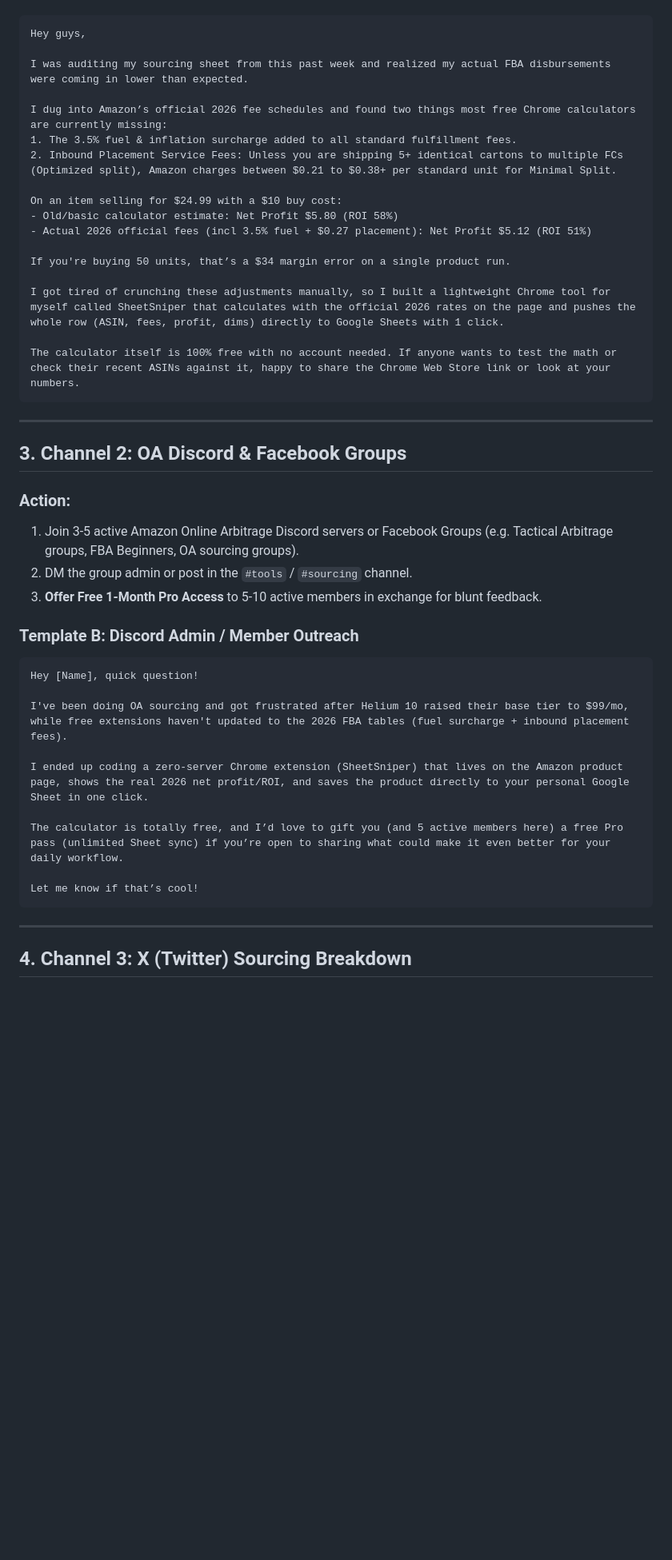
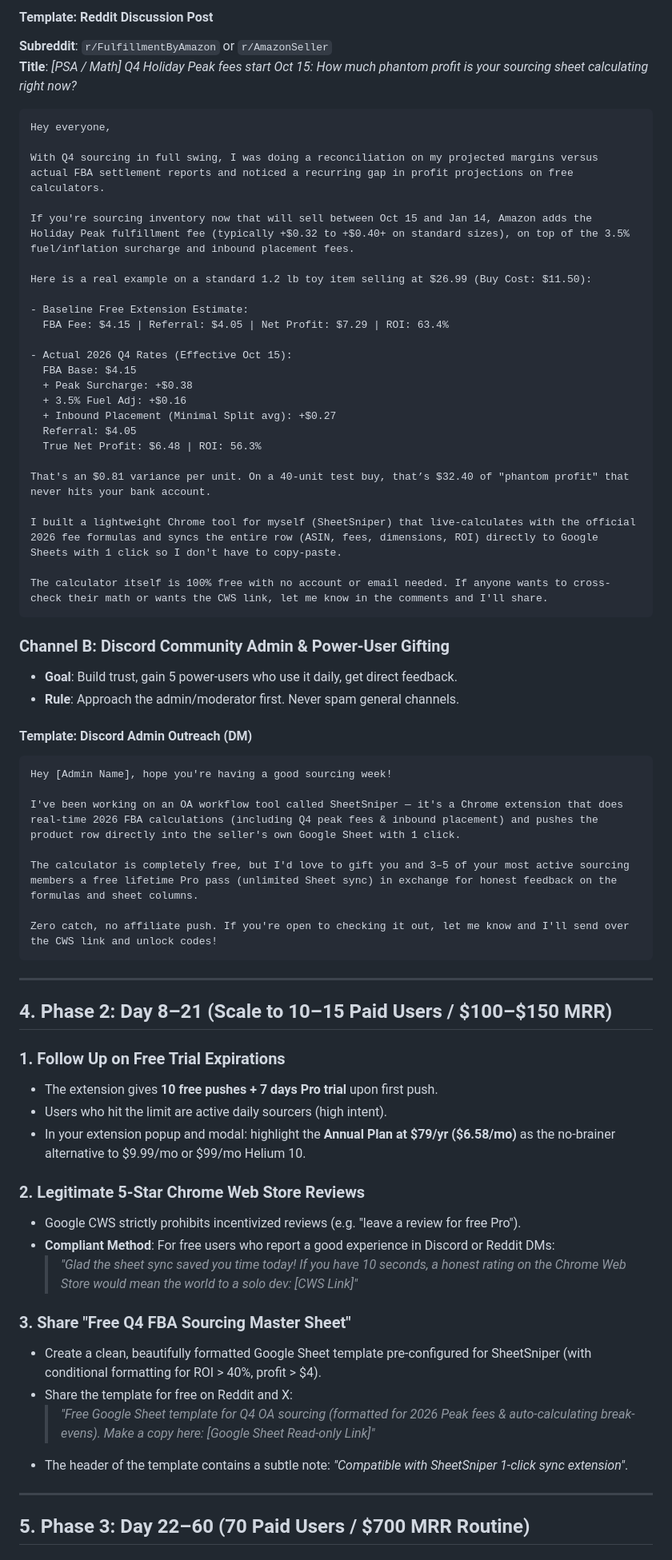
Before and after one commit to Hinaao/sheetsniper, a Markdown page: LAUNCH_PLAYBOOK.md, the part around one of its changes. Shown at 80% size. Rendered like a GitHub page; blank space fills up the shorter version.

Commit message:
docs: enrich 0-to-1 launch playbook with Grok 4.6 Q4 Peak fee strategy and outreach templates

````diff
--- a/LAUNCH_PLAYBOOK.md
+++ b/LAUNCH_PLAYBOOK.md
@@ -31,47 +59,70 @@ Instead, lead with **Real Math & Industry Frustration**:
+#### Template: Reddit Discussion Post
+**Subreddit**: `r/FulfillmentByAmazon` or `r/AmazonSeller`
+**Title**: *[PSA / Math] Q4 Holiday Peak fees start Oct 15: How much phantom profit is your sourcing sheet calculating right now?*
+
 ```text
-Hey guys,
+Hey everyone,
 
-I was auditing my sourcing sheet from this past week and realized my actual FBA disbursements were coming in lower than expected.
+With Q4 sourcing in full swing, I was doing a reconciliation on my projected margins versus actual FBA settlement reports and noticed a recurring gap in profit projections on free calculators.
 
-I dug into Amazon’s official 2026 fee schedules and found two things most free Chrome calculators are currently missing:
-1. The 3.5% fuel & inflation surcharge added to all standard fulfillment fees.
-2. Inbound Placement Service Fees: Unless you are shipping 5+ identical cartons to multiple FCs (Optimized split), Amazon charges between $0.21 to $0.38+ per standard unit for Minimal Split.
+If you're sourcing inventory now that will sell between Oct 15 and Jan 14, Amazon adds the Holiday Peak fulfillment fee (typically +$0.32 to +$0.40+ on standard sizes), on top of the 3.5% fuel/inflation surcharge and inbound placement fees.
 
-On an item selling for $24.99 with a $10 buy cost:
-- Old/basic calculator estimate: Net Profit $5.80 (ROI 58%)
-- Actual 2026 official fees (incl 3.5% fuel + $0.27 placement): Net Profit $5.12 (ROI 51%)
+Here is a real example on a standard 1.2 lb toy item selling at $26.99 (Buy Cost: $11.50):
 
-If you're buying 50 units, that’s a $34 margin error on a single product run.
+- Baseline Free Extension Estimate:
+  FBA Fee: $4.15 | Referral: $4.05 | Net Profit: $7.29 | ROI: 63.4%
 
-I got tired of crunching these adjustments manually, so I built a lightweight Chrome tool for myself called SheetSniper that calculates with the official 2026 rates on the page and pushes the whole row (ASIN, fees, profit, dims) directly to Google Sheets with 1 click.
+- Actual 2026 Q4 Rates (Effective Oct 15):
+  FBA Base: $4.15
+  + Peak Surcharge: +$0.38
+  + 3.5% Fuel Adj: +$0.16
+  + Inbound Placement (Minimal Split avg): +$0.27
+  Referral: $4.05
+  True Net Profit: $6.48 | ROI: 56.3%
 
-The calculator itself is 100% free with no account needed. If anyone wants to test the math or check their recent ASINs against it, happy to share the Chrome Web Store link or look at your numbers.
+That's an $0.81 variance per unit. On a 40-unit test buy, that’s $32.40 of "phantom profit" that never hits your bank account.
+
+I built a lightweight Chrome tool for myself (SheetSniper) that live-calculates with the official 2026 fee formulas and syncs the entire row (ASIN, fees, dimensions, ROI) directly to Google Sheets with 1 click so I don't have to copy-paste.
+
+The calculator itself is 100% free with no account or email needed. If anyone wants to cross-check their math or wants the CWS link, let me know in the comments and I'll share.
+```
+
+### Channel B: Discord Community Admin & Power-User Gifting
+- **Goal**: Build trust, gain 5 power-users who use it daily, get direct feedback.
+- **Rule**: Approach the admin/moderator first. Never spam general channels.
+
+#### Template: Discord Admin Outreach (DM)
+```text
+Hey [Admin Name], hope you're having a good sourcing week!
+
+I've been working on an OA workflow tool called SheetSniper — it's a Chrome extension that does real-time 2026 FBA calculations (including Q4 peak fees & inbound placement) and pushes the product row directly into the seller's own Google Sheet with 1 click.
+
+The calculator is completely free, but I'd love to gift you and 3–5 of your most active sourcing members a free lifetime Pro pass (unlimited Sheet sync) in exchange for honest feedback on the formulas and sheet columns.
+
+Zero catch, no affiliate push. If you're open to checking it out, let me know and I'll send over the CWS link and unlock codes!
 ```
 
 ---
 
-## 3. Channel 2: OA Discord & Facebook Groups
+## 4. Phase 2: Day 8–21 (Scale to 10–15 Paid Users / $100–$150 MRR)
 
-### Action:
-1. Join 3-5 active Amazon Online Arbitrage Discord servers or Facebook Groups (e.g. Tactical Arbitrage groups, FBA Beginners, OA sourcing groups).
-2. DM the group admin or post in the `#tools` / `#sourcing` channel.
-3. **Offer Free 1-Month Pro Access** to 5-10 active members in exchange for blunt feedback.
+### 1. Follow Up on Free Trial Expirations
+- The extension gives **10 free pushes + 7 days Pro trial** upon first push.
+- Users who hit the limit are active daily sourcers (high intent).
+- In your extension popup and modal: highlight the **Annual Plan at $79/yr ($6.58/mo)** as the no-brainer alternative to $9.99/mo or $99/mo Helium 10.
 
-### Template B: Discord Admin / Member Outreach
+### 2. Legitimate 5-Star Chrome Web Store Reviews
+- Google CWS strictly prohibits incentivized reviews (e.g. "leave a review for free Pro").
+- **Compliant Method**: For free users who report a good experience in Discord or Reddit DMs:
+  > *"Glad the sheet sync saved you time today! If you have 10 seconds, a honest rating on the Chrome Web Store would mean the world to a solo dev: [CWS Link]"*
 
-```text
-Hey [Name], quick question!
-
-I've been doing OA sourcing and got frustrated after Helium 10 raised their base tier to $99/mo, while free extensions haven't updated to the 2026 FBA tables (fuel surcharge + inbound placement fees).
-
-I ended up coding a zero-server Chrome extension (SheetSniper) that lives on the Amazon product page, shows the real 2026 net profit/ROI, and saves the product directly to your personal Google Sheet in one click.
-
-The calculator is totally free, and I’d love to gift you (and 5 active members here) a free Pro pass (unlimited Sheet sync) if you’re open to sharing what could make it even better for your daily workflow.
-
-Let me know if that’s cool!
-```
+### 3. Share "Free Q4 FBA Sourcing Master Sheet"
+- Create a clean, beautifully formatted Google Sheet template pre-configured for SheetSniper (with conditional formatting for ROI > 40%, profit > $4).
+- Share the template for free on Reddit and X:
+  > *"Free Google Sheet template for Q4 OA sourcing (formatted for 2026 Peak fees & auto-calculating break-evens). Make a copy here: [Google Sheet Read-only Link]"*
+- The header of the template contains a subtle note: *"Compatible with SheetSniper 1-click sync extension"*.
 
 ---
 
-## 4. Channel 3: X (Twitter) Sourcing Breakdown
+## 5. Phase 3: Day 22–60 (70 Paid Users / $700 MRR Routine)
 
````
Also changed, not shown: other parts of LAUNCH_PLAYBOOK.md (+81 -31 lines).
